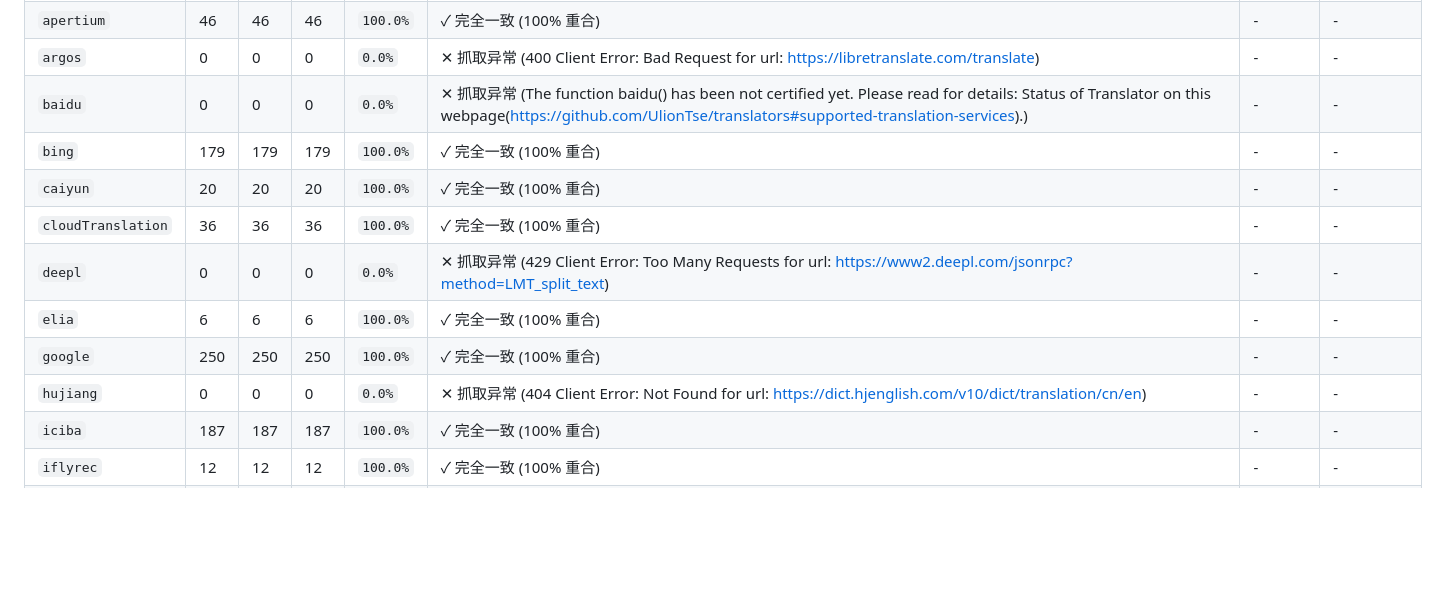
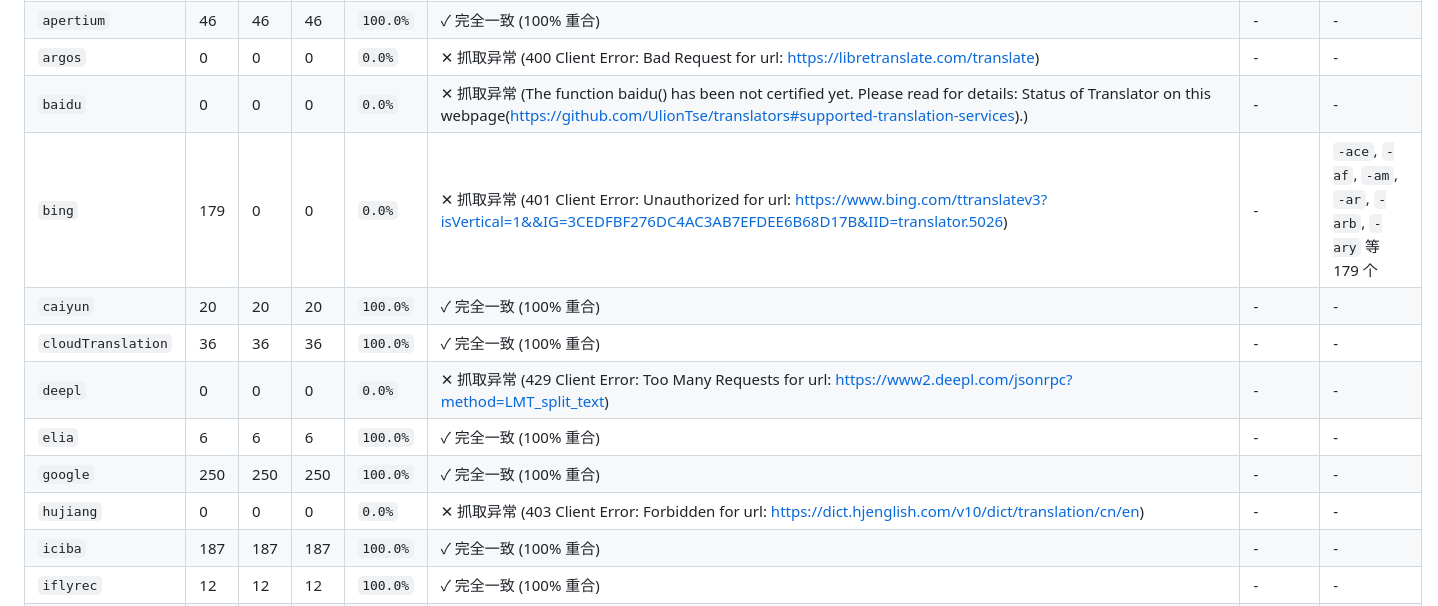
Before and after one commit to choicenew/aura-wallpaper, a Markdown page: raw_sources/README.md, the part around one of its changes. Drawn GitHub-style; blank space fills up the shorter version.

Commit message:
chore(i18n): update supported_languages.json and raw_sources from UlionTse/translators

```diff
--- a/raw_sources/README.md
+++ b/raw_sources/README.md
@@ -11,13 +11,13 @@
 | `apertium` | 46 | 46 | 46 | `100.0%` | ✓ 完全一致 (100% 重合) | - | - |
 | `argos` | 0 | 0 | 0 | `0.0%` | ✕ 抓取异常 (400 Client Error: Bad Request for url: https://libretranslate.com/translate) | - | - |
 | `baidu` | 0 | 0 | 0 | `0.0%` | ✕ 抓取异常 (The function baidu() has been not certified yet. Please read for details: Status of Translator on this webpage(https://github.com/UlionTse/translators#supported-translation-services).) | - | - |
-| `bing` | 179 | 179 | 179 | `100.0%` | ✓ 完全一致 (100% 重合) | - | - |
+| `bing` | 179 | 0 | 0 | `0.0%` | ✕ 抓取异常 (401 Client Error: Unauthorized for url: https://www.bing.com/ttranslatev3?isVertical=1&&IG=3CEDFBF276DC4AC3AB7EFDEE6B68D17B&IID=translator.5026) | - | `-ace`, `-af`, `-am`, `-ar`, `-arb`, `-ary` 等 179 个 |
 | `caiyun` | 20 | 20 | 20 | `100.0%` | ✓ 完全一致 (100% 重合) | - | - |
 | `cloudTranslation` | 36 | 36 | 36 | `100.0%` | ✓ 完全一致 (100% 重合) | - | - |
 | `deepl` | 0 | 0 | 0 | `0.0%` | ✕ 抓取异常 (429 Client Error: Too Many Requests for url: https://www2.deepl.com/jsonrpc?method=LMT_split_text) | - | - |
 | `elia` | 6 | 6 | 6 | `100.0%` | ✓ 完全一致 (100% 重合) | - | - |
 | `google` | 250 | 250 | 250 | `100.0%` | ✓ 完全一致 (100% 重合) | - | - |
-| `hujiang` | 0 | 0 | 0 | `0.0%` | ✕ 抓取异常 (404 Client Error: Not Found for url: https://dict.hjenglish.com/v10/dict/translation/cn/en) | - | - |
+| `hujiang` | 0 | 0 | 0 | `0.0%` | ✕ 抓取异常 (403 Client Error: Forbidden for url: https://dict.hjenglish.com/v10/dict/translation/cn/en) | - | - |
 | `iciba` | 187 | 187 | 187 | `100.0%` | ✓ 完全一致 (100% 重合) | - | - |
 | `iflyrec` | 12 | 12 | 12 | `100.0%` | ✓ 完全一致 (100% 重合) | - | - |
 | `iflytek` | 0 | 0 | 0 | `0.0%` | ✕ 抓取异常 (The function iflytek() has been not certified yet. Please read for details: Status of Translator on this webpage(https://github.com/UlionTse/translators#supported-translation-services).) | - | - |
```
Also changed, not shown: other parts of raw_sources/README.md (+1 -1 lines), raw_sources/sync_diff_report.md (+3 -3 lines).
